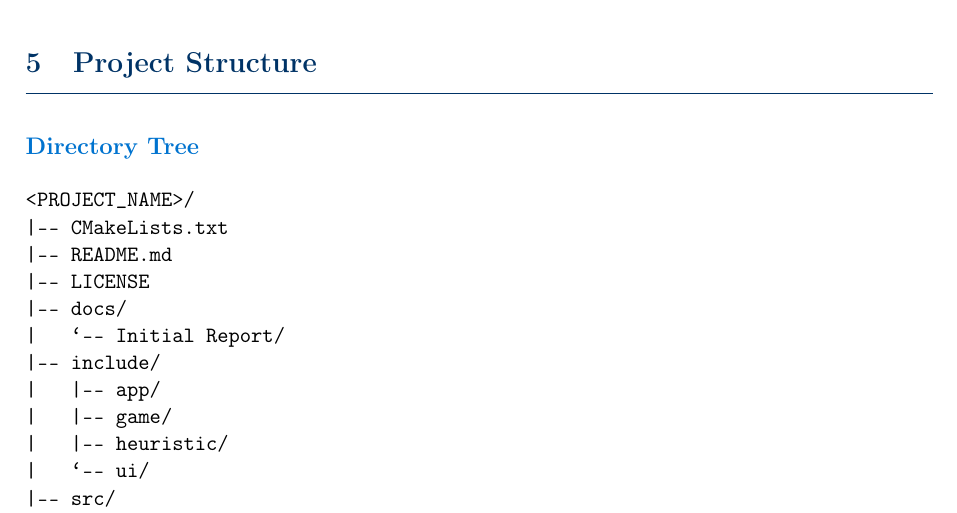
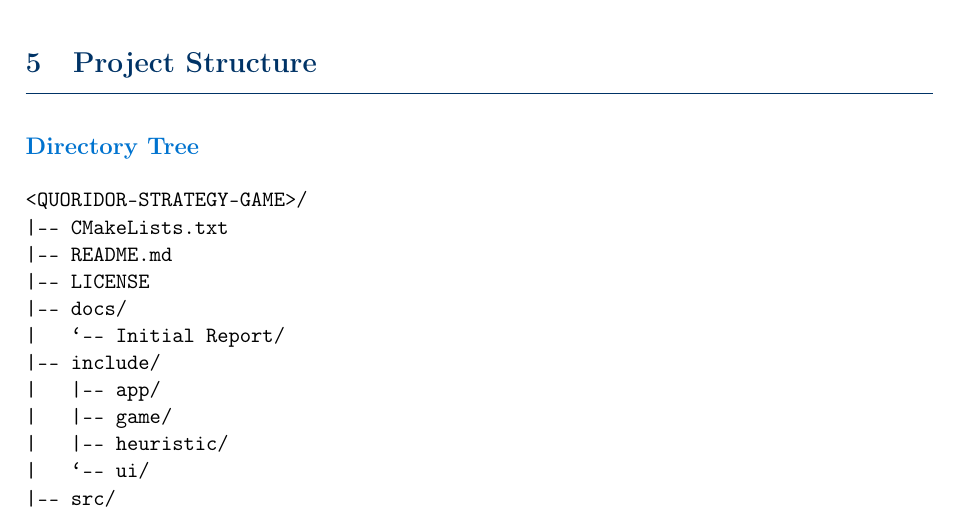
Before and after one commit to josedanielchg/quoridor-strategy-game, a LaTeX document (docs/Initial Report/initial_report_en.tex): part of page 4 of 5, cut so that both start at the same text. Compiled offline with pdfLaTeX.

Commit message:
Update name project structure

```diff
--- a/docs/Initial Report/initial_report_en.tex
+++ b/docs/Initial Report/initial_report_en.tex
@@ -177,7 +177,7 @@ The compilation process is managed with CMake (minimum version \textbf{3.22}). T
 \section{Project Structure}
 \subsection*{Directory Tree}
 \begin{verbatim}
-<PROJECT_NAME>/
+<QUORIDOR-STRATEGY-GAME>/
 |-- CMakeLists.txt
 |-- README.md
 |-- LICENSE
```
Also changed, not shown: docs/Initial Report/initial_report_fr.tex (+1 -1 lines).
